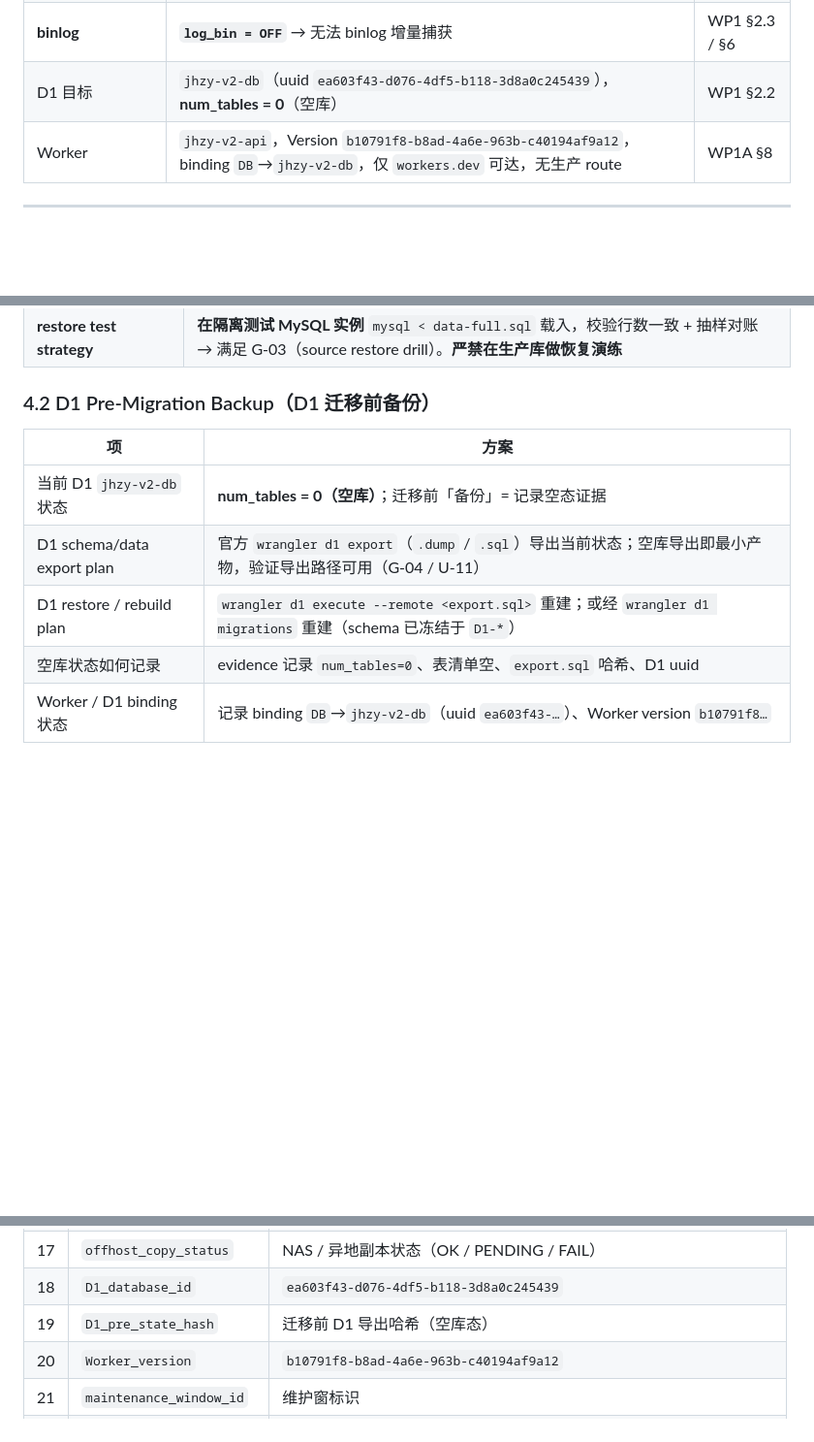
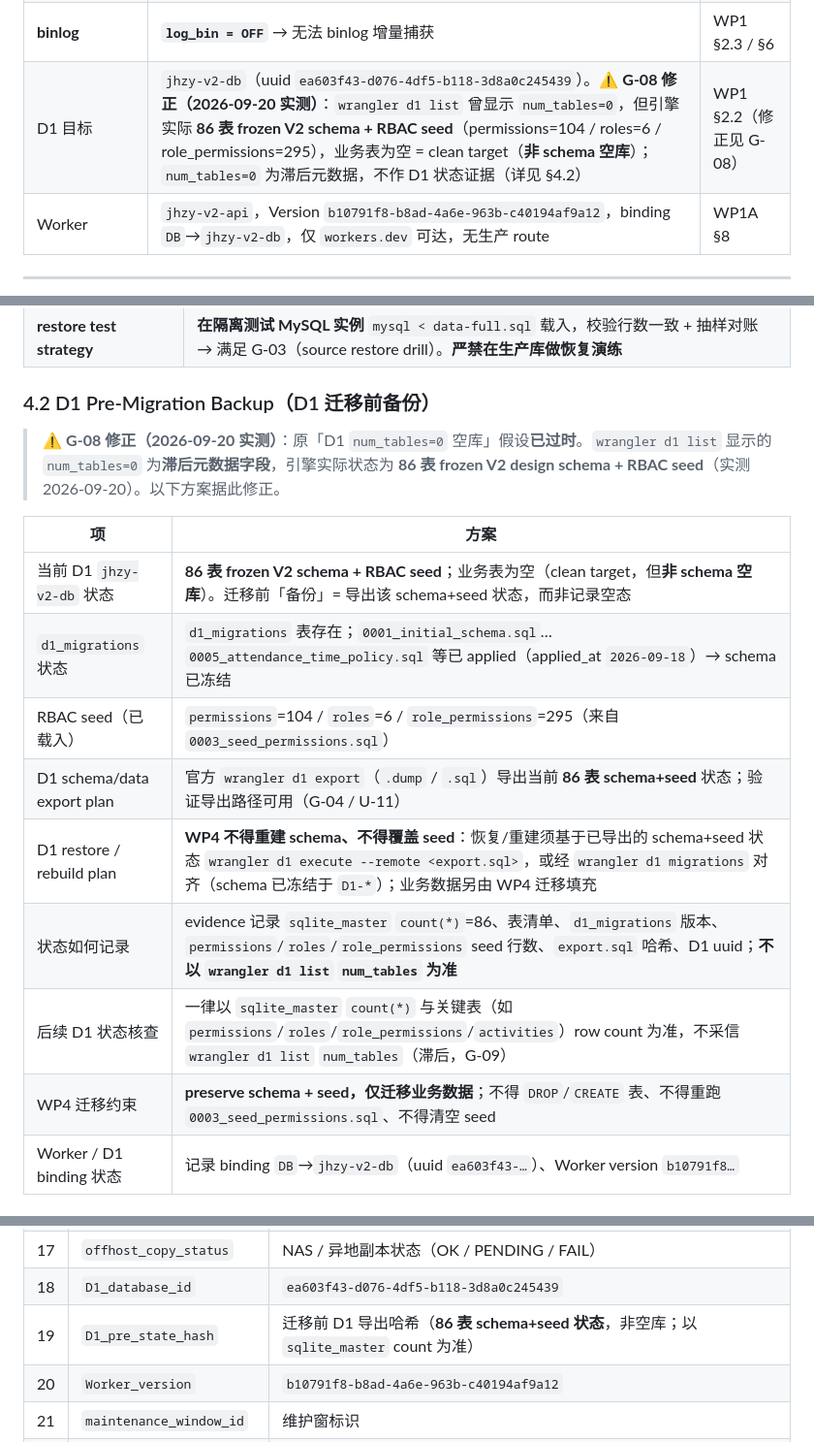
Before and after one commit to zzz7491/jhzy2018, a Markdown page: docs/production-audit/P9_WP2_PRODUCTION_SOURCE_SNAPSHOT_AND_BACKUP_PLAN.md, 3 parts joined by grey strips. Shown at 97% size. Drawn GitHub-style; blank space fills up the shorter version.

Commit message:
docs(migration): add P9 WP3 preflight and correct D1 baseline

```diff
--- a/docs/production-audit/P9_WP2_PRODUCTION_SOURCE_SNAPSHOT_AND_BACKUP_PLAN.md
+++ b/docs/production-audit/P9_WP2_PRODUCTION_SOURCE_SNAPSHOT_AND_BACKUP_PLAN.md
@@ -53,7 +53,7 @@
 | binary / media | `uploads` / `avatars` / `certificates` 为文件目录，DB 仅存路径引用 | WP1 §2.3 |
 | backup 机制 | `mysqldump 5.7.44`；aaPanel `/www/backup/database` + 每日 NAS cron（`backup_to_nas.sh` / `backup_db_to_nas.sh` / `daily_backup.sh` 02:00） | WP1 §2.3 / §4.1 |
 | **binlog** | **`log_bin = OFF`** → 无法 binlog 增量捕获 | WP1 §2.3 / §6 |
-| D1 目标 | `jhzy-v2-db`（uuid `ea603f43-d076-4df5-b118-3d8a0c245439`），**num_tables = 0**（空库） | WP1 §2.2 |
+| D1 目标 | `jhzy-v2-db`（uuid `ea603f43-d076-4df5-b118-3d8a0c245439`）。⚠️ **G-08 修正（2026-09-20 实测）**：`wrangler d1 list` 曾显示 `num_tables=0`，但引擎实际 **86 表 frozen V2 schema + RBAC seed**（permissions=104 / roles=6 / role_permissions=295），业务表为空 = clean target（**非 schema 空库**）；`num_tables=0` 为滞后元数据，不作 D1 状态证据（详见 §4.2） | WP1 §2.2（修正见 G-08） |
 | Worker | `jhzy-v2-api`，Version `b10791f8-b8ad-4a6e-963b-c40194af9a12`，binding `DB`→`jhzy-v2-db`，仅 `workers.dev` 可达，无生产 route | WP1A §8 |
 
 ---
@@ -155,12 +155,18 @@ p9-wp2-snapshot-<run_id>-*.sha256                       # 各文件哈希清单
 
 ### 4.2 D1 Pre-Migration Backup（D1 迁移前备份）
 
+> ⚠️ **G-08 修正（2026-09-20 实测）**：原「D1 `num_tables=0` 空库」假设**已过时**。`wrangler d1 list` 显示的 `num_tables=0` 为**滞后元数据字段**，引擎实际状态为 **86 表 frozen V2 design schema + RBAC seed**（实测 2026-09-20）。以下方案据此修正。
+
 | 项 | 方案 |
 |---|---|
-| 当前 D1 `jhzy-v2-db` 状态 | **num_tables = 0（空库）**；迁移前「备份」= 记录空态证据 |
-| D1 schema/data export plan | 官方 `wrangler d1 export`（`.dump` / `.sql`）导出当前状态；空库导出即最小产物，验证导出路径可用（G-04 / U-11） |
-| D1 restore / rebuild plan | `wrangler d1 execute --remote <export.sql>` 重建；或经 `wrangler d1 migrations` 重建（schema 已冻结于 `D1-*`） |
-| 空库状态如何记录 | evidence 记录 `num_tables=0`、表清单空、`export.sql` 哈希、D1 uuid |
+| 当前 D1 `jhzy-v2-db` 状态 | **86 表 frozen V2 schema + RBAC seed**；业务表为空（clean target，但**非 schema 空库**）。迁移前「备份」= 导出该 schema+seed 状态，而非记录空态 |
+| `d1_migrations` 状态 | `d1_migrations` 表存在；`0001_initial_schema.sql`…`0005_attendance_time_policy.sql` 等已 applied（applied_at `2026-09-18`）→ schema 已冻结 |
+| RBAC seed（已载入） | `permissions`=104 / `roles`=6 / `role_permissions`=295（来自 `0003_seed_permissions.sql`） |
+| D1 schema/data export plan | 官方 `wrangler d1 export`（`.dump` / `.sql`）导出当前 **86 表 schema+seed** 状态；验证导出路径可用（G-04 / U-11） |
+| D1 restore / rebuild plan | **WP4 不得重建 schema、不得覆盖 seed**：恢复/重建须基于已导出的 schema+seed 状态 `wrangler d1 execute --remote <export.sql>`，或经 `wrangler d1 migrations` 对齐（schema 已冻结于 `D1-*`）；业务数据另由 WP4 迁移填充 |
+| 状态如何记录 | evidence 记录 `sqlite_master` `count(*)`=86、表清单、`d1_migrations` 版本、`permissions`/`roles`/`role_permissions` seed 行数、`export.sql` 哈希、D1 uuid；**不以 `wrangler d1 list` `num_tables` 为准** |
+| 后续 D1 状态核查 | 一律以 `sqlite_master` `count(*)` 与关键表（如 `permissions`/`roles`/`role_permissions`/`activities`）row count 为准，不采信 `wrangler d1 list` `num_tables`（滞后，G-09） |
+| WP4 迁移约束 | **preserve schema + seed，仅迁移业务数据**；不得 `DROP`/`CREATE` 表、不得重跑 `0003_seed_permissions.sql`、不得清空 seed |
 | Worker / D1 binding 状态 | 记录 binding `DB`→`jhzy-v2-db`（uuid `ea603f43-…`）、Worker version `b10791f8…` |
 
 ### 4.3 Worker Config Backup（Worker 配置备份）
@@ -237,7 +243,7 @@ p9-wp2-snapshot-<run_id>-*.sha256                       # 各文件哈希清单
 | 16 | `backup_file_hashes` | 各备份文件 sha256 |
 | 17 | `offhost_copy_status` | NAS / 异地副本状态（OK / PENDING / FAIL） |
 | 18 | `D1_database_id` | `ea603f43-d076-4df5-b118-3d8a0c245439` |
-| 19 | `D1_pre_state_hash` | 迁移前 D1 导出哈希（空库态） |
+| 19 | `D1_pre_state_hash` | 迁移前 D1 导出哈希（**86 表 schema+seed 状态**，非空库；以 `sqlite_master` count 为准） |
 | 20 | `Worker_version` | `b10791f8-b8ad-4a6e-963b-c40194af9a12` |
 | 21 | `maintenance_window_id` | 维护窗标识 |
 | 22 | `write_freeze_status` | FROZEN / VERIFIED / ABORTED |
```
Also changed, not shown: other parts of docs/production-audit/P9_WP2_PRODUCTION_SOURCE_SNAPSHOT_AND_BACKUP_PLAN.md (+2 -1 lines), docs/production-audit/P9_WP3_PRODUCTION_MIGRATION_PREFLIGHT.md (added, +280 -0 lines).
